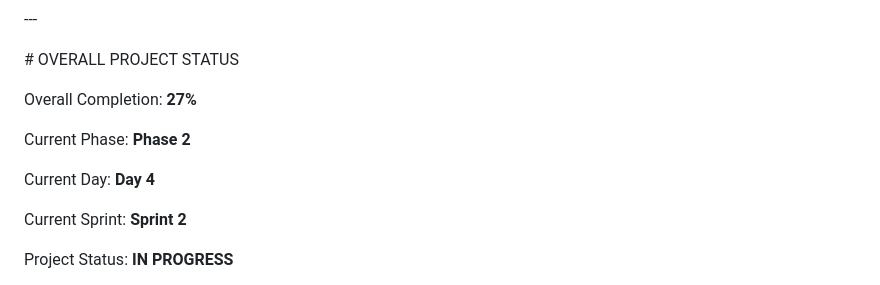
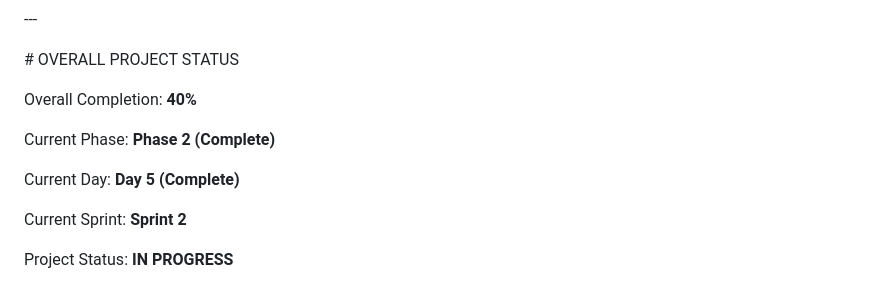
Before and after one commit to ushasabbavarapu123-code/AI_Smart_Inventory_Management, a Markdown page: PROJECT_TRACKER.md, the part around the change. GitHub-like rendering.

Commit message:
Day 5: Verify Phase 2 and finalize audit report

```diff
--- a/PROJECT_TRACKER.md
+++ b/PROJECT_TRACKER.md
@@ -732,11 +732,11 @@ Deliver the final presentation and live demonstration.
 
 \# OVERALL PROJECT STATUS
 
-Overall Completion: **27%**
+Overall Completion: **40%**
 
-Current Phase: **Phase 2**
+Current Phase: **Phase 2 (Complete)**
 
-Current Day: **Day 4**
+Current Day: **Day 5 (Complete)**
 
 Current Sprint: **Sprint 2**
 
```
Also changed, not shown: DAILY_REPORTS/PHASE_2_VERIFICATION_REPORT.md (added, +246 -0 lines).
